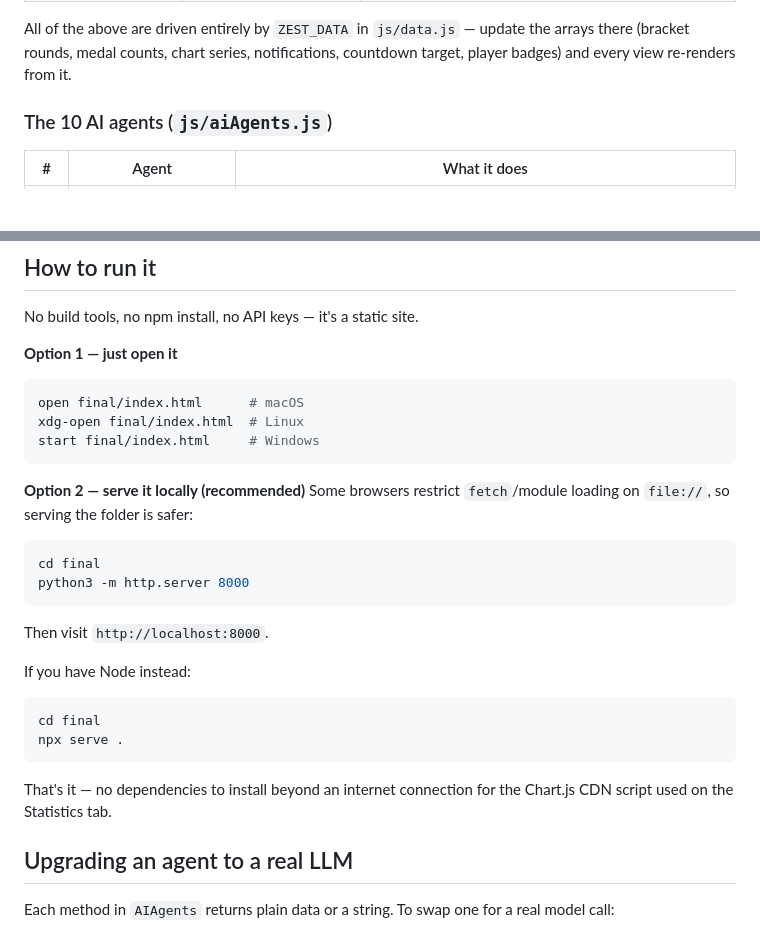
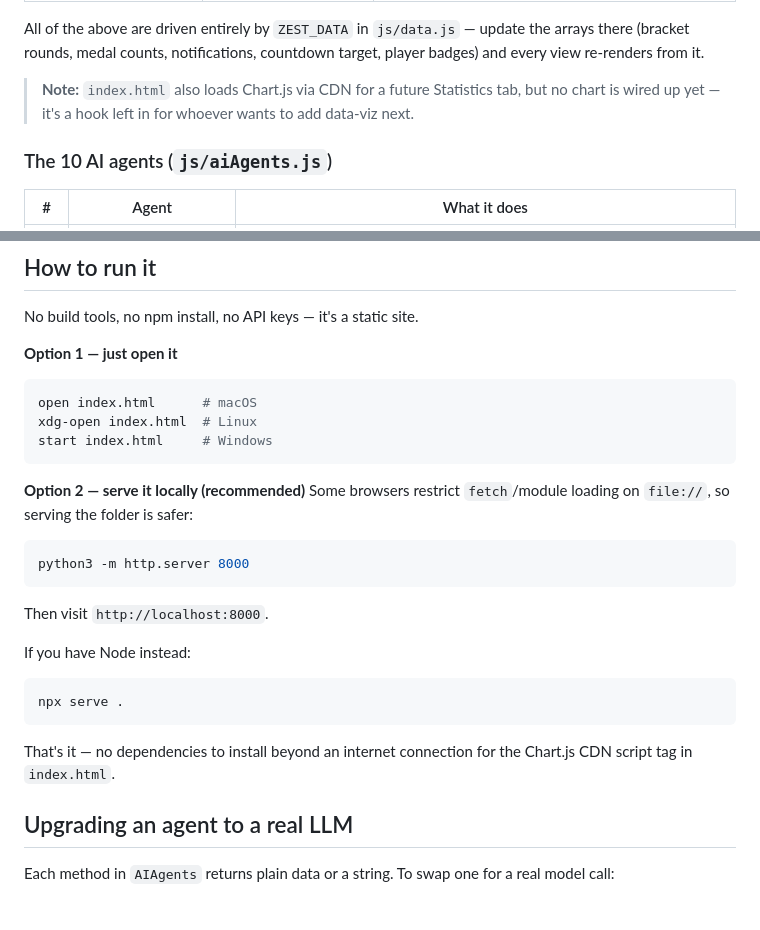
Before and after one commit to 2056gayatric/ZEST-27, a Markdown page: README.md, 2 parts joined by grey strips. Drawn GitHub-style; blank space fills up the shorter version.

````diff
--- a/README.md
+++ b/README.md
@@ -67,7 +67,11 @@ zest27/
 
 All of the above are driven entirely by `ZEST_DATA` in `js/data.js` — update
-the arrays there (bracket rounds, medal counts, chart series, notifications,
-countdown target, player badges) and every view re-renders from it.
+the arrays there (bracket rounds, medal counts, notifications, countdown
+target, player badges) and every view re-renders from it.
+
+> **Note:** `index.html` also loads Chart.js via CDN for a future Statistics
+> tab, but no chart is wired up yet — it's a hook left in for whoever wants
+> to add data-viz next.
 
 ### The 10 AI agents (`js/aiAgents.js`)
 | # | Agent | What it does |
@@ -93,28 +97,26 @@ No build tools, no npm install, no API keys — it's a static site.
 
 **Option 1 — just open it**
 ```bash
-open final/index.html      # macOS
-xdg-open final/index.html  # Linux
-start final/index.html     # Windows
+open index.html      # macOS
+xdg-open index.html  # Linux
+start index.html     # Windows
 ```
 
 **Option 2 — serve it locally (recommended)**
 Some browsers restrict `fetch`/module loading on `file://`, so serving the
 folder is safer:
 ```bash
-cd final
 python3 -m http.server 8000
 ```
 Then visit `http://localhost:8000`.
 
 If you have Node instead:
 ```bash
-cd final
 npx serve .
 ```
 
 That's it — no dependencies to install beyond an internet connection for the
-Chart.js CDN script used on the Statistics tab.
+Chart.js CDN script tag in `index.html`.
 
 ## Upgrading an agent to a real LLM
 
````
Also changed, not shown: other parts of README.md (+25 -25 lines).
